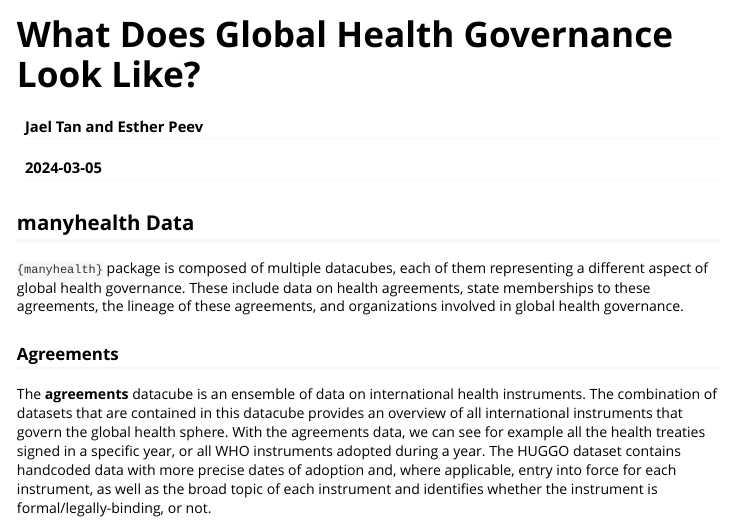
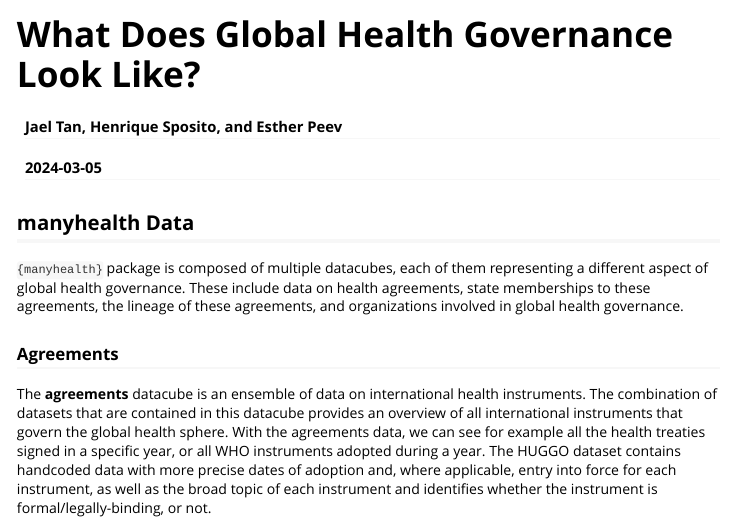
Before and after one commit to globalgov/manyhealth, an R Markdown document (vignettes/healthdata.Rmd): the page in a window 1100 px wide, from its top. Rendered offline with R 4.5, knitr and Pandoc, with nearby package versions; some code elsewhere in the file could not run offline.

Commit message:
Added Henrique to the vignette's author list

```diff
--- a/vignettes/healthdata.Rmd
+++ b/vignettes/healthdata.Rmd
@@ -1,6 +1,6 @@
 ---
 title: "What Does Global Health Governance Look Like?"
-author: "Jael Tan and Esther Peev"
+author: "Jael Tan, Henrique Sposito, and Esther Peev"
 date: "`r Sys.Date()`"
 output: rmarkdown::html_vignette
 vignette: >
```
